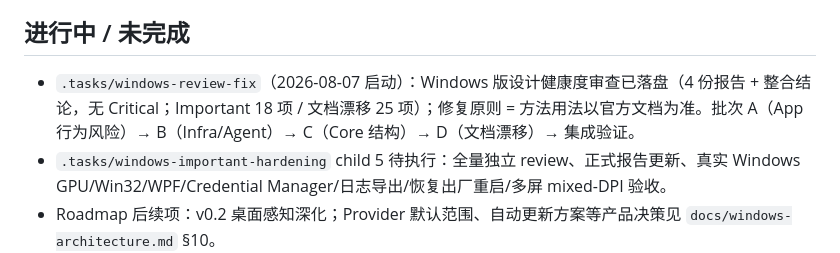
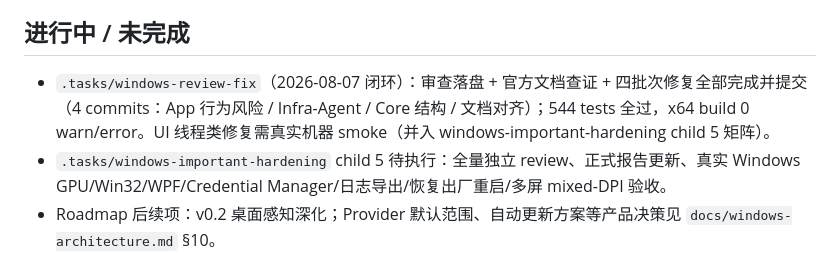
Before and after one commit to Imzl-zl/DesktopPet, a Markdown page: memory.md, the part around the change. GitHub-like rendering.

Commit message:
chore: memory.md 更新 windows-review-fix 闭环状态

```diff
--- a/memory.md
+++ b/memory.md
@@ -16,7 +16,7 @@
 - Windows 重要项 I1-I17 的实现子任务 1-4 已完成：726-key 英/简中/繁中/越南语同集 catalog 与持久化后发布的实时刷新；`%APPDATA%/DesktopPet/logs` 滚动脱敏/ZIP 导出；CPU/WorkingSet 诊断；Credential Manager 前缀恢复出厂；多屏/DPI 全屏主动输出抑制；I15 原子文件/调用方补偿闭环。
 
 ## 进行中 / 未完成
-- `.tasks/windows-review-fix`（2026-08-07 启动）：Windows 版设计健康度审查已落盘（4 份报告 + 整合结论，无 Critical；Important 18 项 / 文档漂移 25 项）；修复原则 = 方法用法以官方文档为准。批次 A（App 行为风险）→ B（Infra/Agent）→ C（Core 结构）→ D（文档漂移）→ 集成验证。
+- `.tasks/windows-review-fix`（2026-08-07 闭环）：审查落盘 + 官方文档查证 + 四批次修复全部完成并提交（4 commits：App 行为风险 / Infra-Agent / Core 结构 / 文档对齐）；544 tests 全过，x64 build 0 warn/error。UI 线程类修复需真实机器 smoke（并入 windows-important-hardening child 5 矩阵）。
 - `.tasks/windows-important-hardening` child 5 待执行：全量独立 review、正式报告更新、真实 Windows GPU/Win32/WPF/Credential Manager/日志导出/恢复出厂重启/多屏 mixed-DPI 验收。
 - Roadmap 后续项：v0.2 桌面感知深化；Provider 默认范围、自动更新方案等产品决策见 `docs/windows-architecture.md` §10。
 
```
